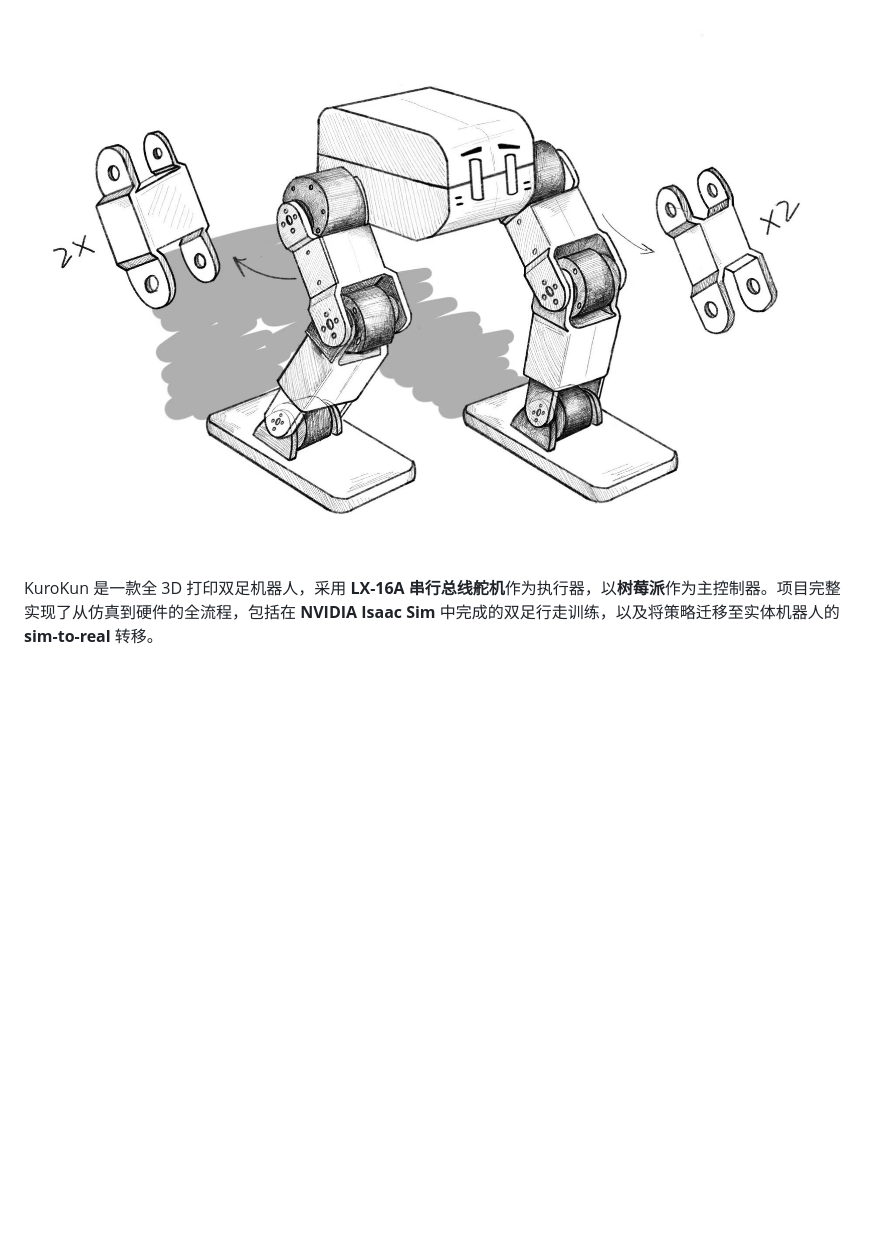
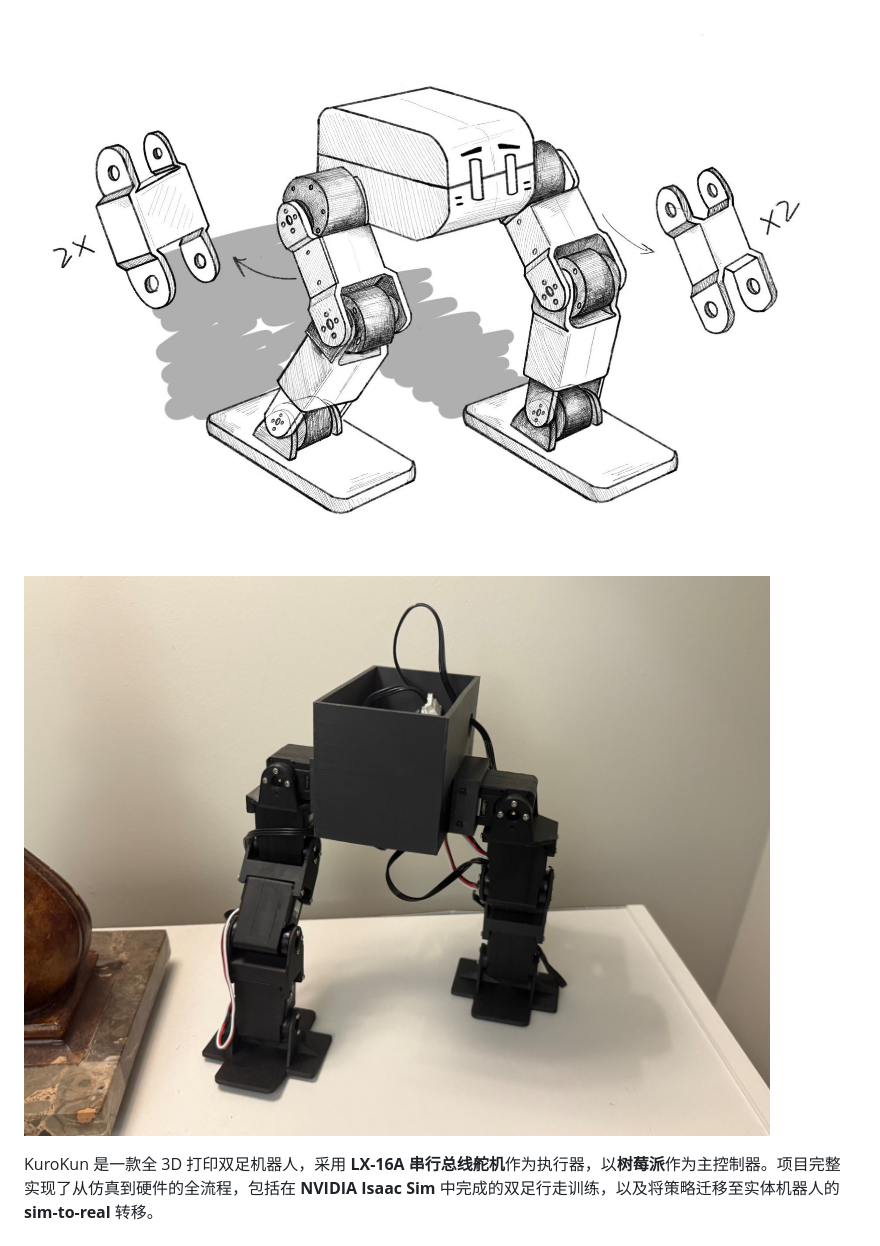
Before and after one commit to Papaercold/KuroKun_Biped_Robot, a Markdown page: README_CN.md, the part around the change. Drawn GitHub-style; pictures changed too: kurokun_real.jpg (added); blank space fills up the shorter version.

```diff
--- a/README_CN.md
+++ b/README_CN.md
@@ -11,6 +11,8 @@ KuroKun 是一个开源双足机器人平台。本仓库是 KuroKun 的**官方
 ## 项目简介
 
 ![KuroKun 设计草图](Design%20sketch.jpg)
+
+![KuroKun 实物](kurokun_real.jpg)
 
 KuroKun 是一款全 3D 打印双足机器人，采用 **LX-16A 串行总线舵机**作为执行器，以**树莓派**作为主控制器。项目完整实现了从仿真到硬件的全流程，包括在 **NVIDIA Isaac Sim** 中完成的双足行走训练，以及将策略迁移至实体机器人的 **sim-to-real** 转移。
 
```
Also changed, not shown: README.md (+2 -0 lines).
